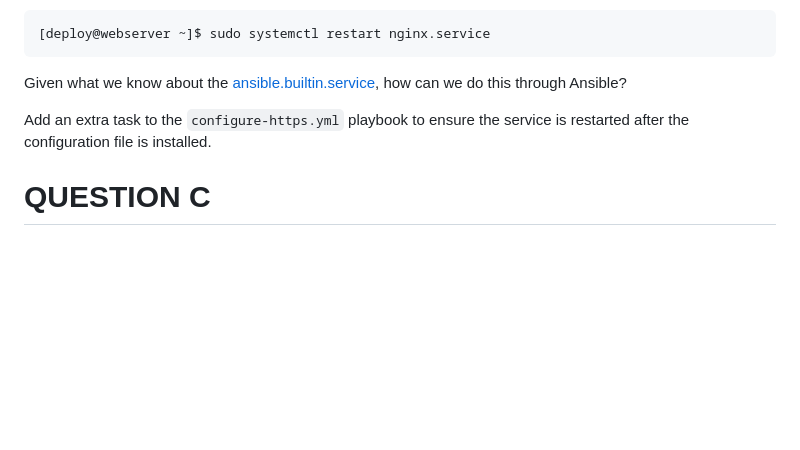
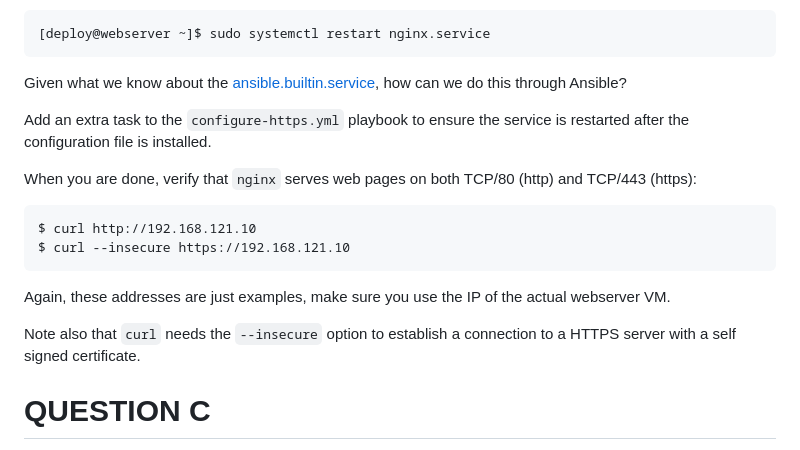
Before and after one commit to xaanya/devops24, a Markdown page: examinations/exam5/README.md, the part around the change. Drawn GitHub-style; blank space fills up the shorter version.

Commit message:
Make sure we test the web server too!

```diff
--- a/examinations/exam5/README.md
+++ b/examinations/exam5/README.md
@@ -103,6 +103,16 @@ how can we do this through Ansible?
 Add an extra task to the `configure-https.yml` playbook to ensure the service is restarted after the configuration
 file is installed.
 
+When you are done, verify that `nginx` serves web pages on both TCP/80 (http) and TCP/443 (https):
+
+    $ curl http://192.168.121.10
+    $ curl --insecure https://192.168.121.10
+
+Again, these addresses are just examples, make sure you use the IP of the actual webserver VM.
+
+Note also that `curl` needs the `--insecure` option to establish a connection to a HTTPS server with
+a self signed certificate.
+
 # QUESTION C
 
 What is the disadvantage of having a task that _always_ makes sure a service is restarted, even if there is
```
